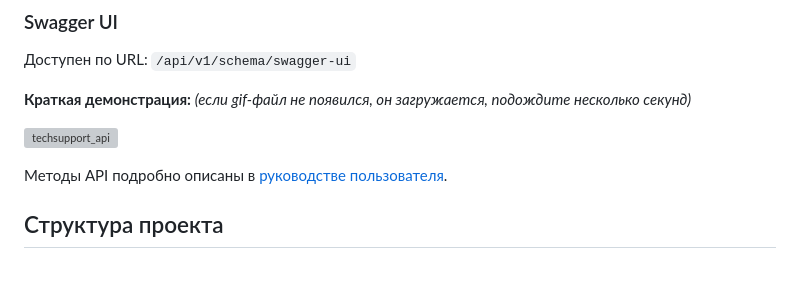
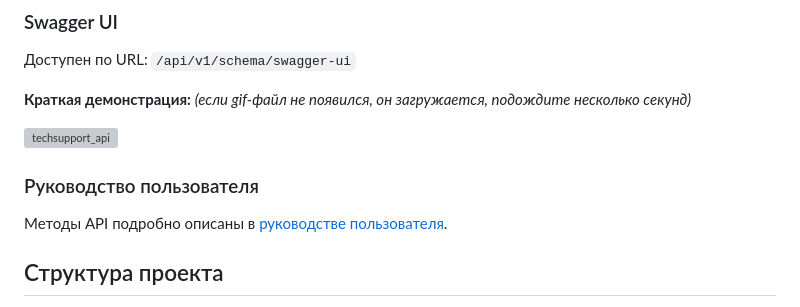
Before and after one commit to nshib00/techsupport-app, a Markdown page: README.md, the part around the change. Drawn GitHub-style; blank space fills up the shorter version; grey boxes are pictures that could not be loaded.

```diff
--- a/README.md
+++ b/README.md
@@ -112,6 +112,8 @@ API системы обращения в техническую поддержк
 ![techsupport_api](https://github.com/user-attachments/assets/bb222f5b-9dcb-43d7-b598-d0dd2af7fbdf)
 
 
+### Руководство пользователя
+
 Методы API подробно описаны в [руководстве пользователя](docs/user_guide.md).
 
 
```
